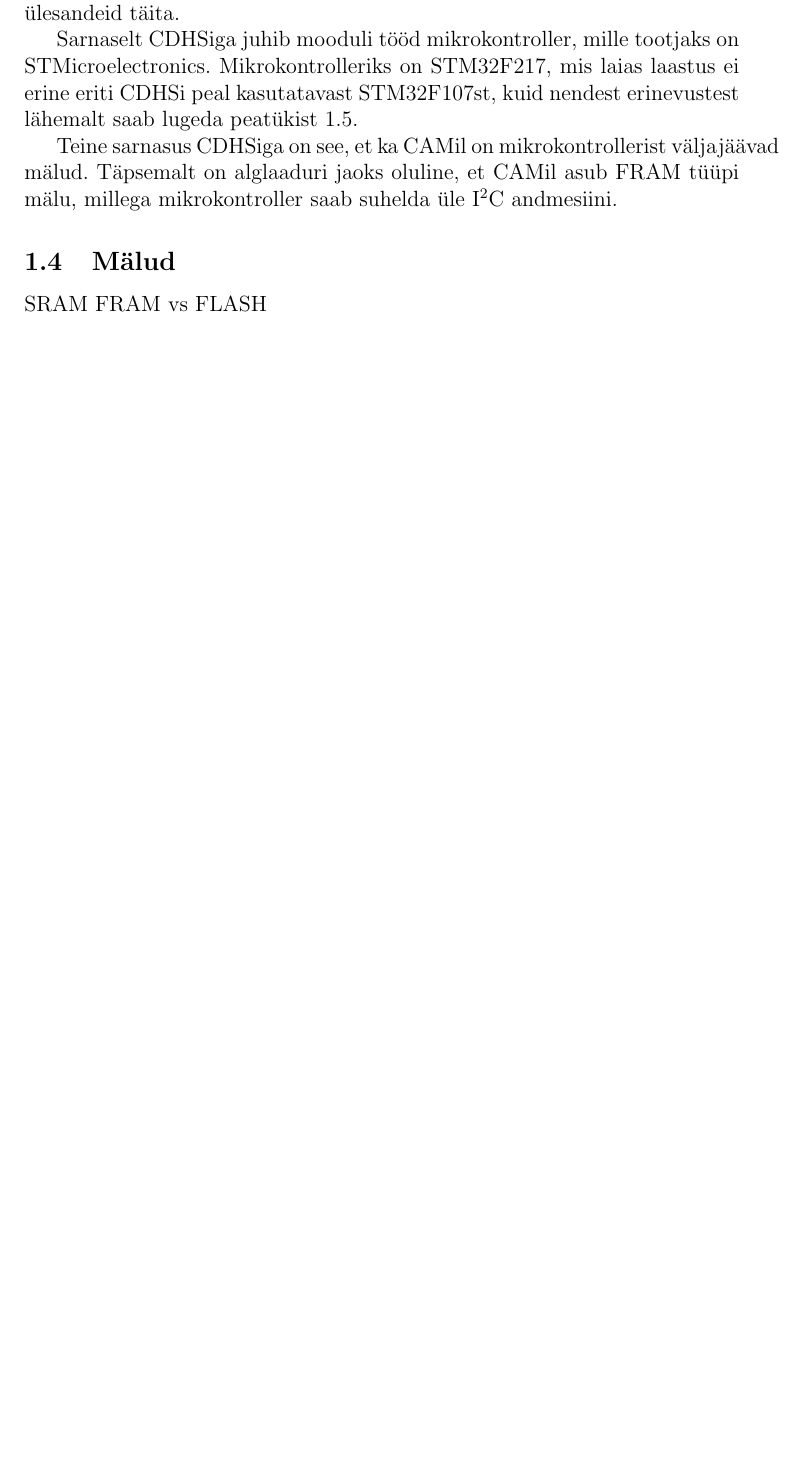
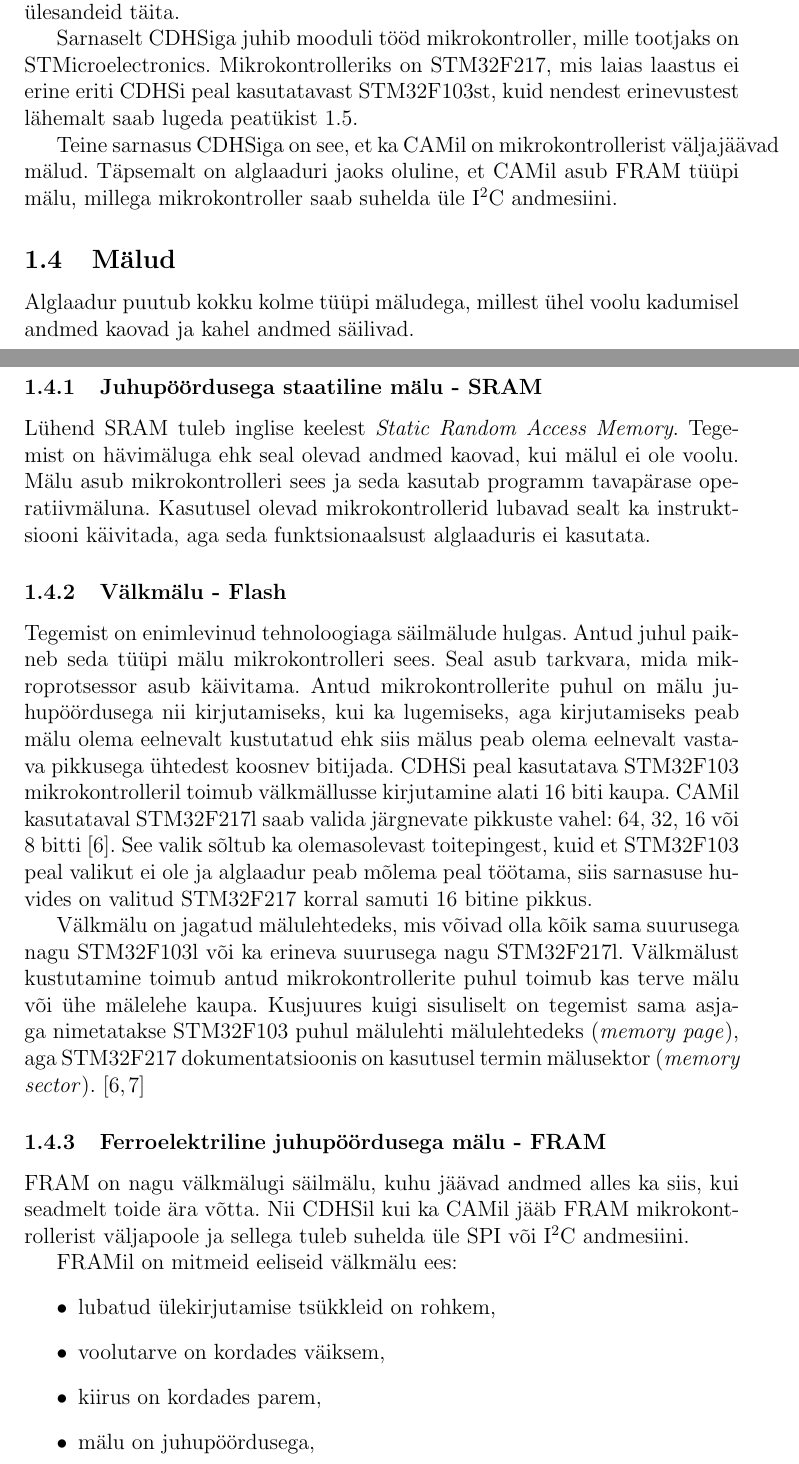
Before and after one commit to karulont/BSc_thesis, a LaTeX document (baka.tex): part of page 4 of 14 before the commit and two parts of pages 4 and 5 of 15 after it, the two joined at a grey line, cut so that both start at the same text, the shorter picture padded with empty space. Compiled offline with pdfLaTeX.

Commit message:
Write about memories.

```diff
--- a/baka.tex
+++ b/baka.tex
@@ -2,6 +2,7 @@
 \usepackage[utf8]{inputenc}
 \usepackage[estonian]{babel}
 \usepackage{cite}
+\usepackage[hidelinks]{hyperref}
 
 \title{Alglaadur ESTCube-1 käsu- ja andmehaldussüsteemile ja kaameramoodulile}
 \author{Karl Tarbe}
@@ -93,7 +94,7 @@ täita.
 
 Sarnaselt CDHSiga juhib mooduli tööd mikrokontroller, mille tootjaks on
 STMicroelectronics. Mikrokontrolleriks on STM32F217, mis laias laastus ei erine
-eriti CDHSi peal kasutatavast STM32F107st, kuid nendest erinevustest lähemalt
+eriti CDHSi peal kasutatavast STM32F103st, kuid nendest erinevustest lähemalt
 saab lugeda peatükist~\ref{sec:mcu}.
 
 Teine sarnasus CDHSiga on see, et ka CAMil on mikrokontrollerist väljajäävad
@@ -102,7 +103,46 @@ millega mikrokontroller saab suhelda üle \iic andmesiini.
 
 \subsection{Mälud}
 \label{sec:m2lud}
-SRAM
-FRAM vs FLASH
+Alglaadur puutub kokku kolme tüüpi mäludega, millest ühel voolu kadumisel andmed
+kaovad ja kahel andmed säilivad.
 
-\subsection{Mikrokontrollerid STM32F107 ja STM32F217}
+\subsubsection{Juhupöördusega staatiline mälu - SRAM}
+Lühend SRAM tuleb inglise keelest \textit{Static Random Access Memory}. Tegemist
+on hävimäluga ehk seal olevad andmed kaovad, kui mälul ei ole voolu. Mälu asub
+mikrokontrolleri sees ja seda kasutab programm tavapärase operatiivmäluna.
+Kasutusel olevad mikrokontrollerid lubavad sealt ka instruktsiooni käivitada,
+aga seda funktsionaalsust alglaaduris ei kasutata.
+
+\subsubsection{Välkmälu - Flash}
+Tegemist on enimlevinud tehnoloogiaga säilmälude hulgas. Antud juhul paikneb
+seda tüüpi mälu mikrokontrolleri sees. Seal asub tarkvara, mida mikroprotsessor
+asub käivitama. Antud mikrokontrollerite puhul on mälu juhupöördusega nii
+kirjutamiseks, kui ka lugemiseks, aga kirjutamiseks peab mälu olema eelnevalt
+kustutatud ehk siis mälus peab olema eelnevalt vastava pikkusega ühtedest
+koosnev bitijada. CDHSi peal kasutatava STM32F103 mikrokontrolleril toimub
+välkmällusse kirjutamine alati 16 biti kaupa. CAMil kasutataval STM32F217l saab
+valida järgnevate pikkuste vahel: 64, 32, 16 või 8 bitti \cite{f2fpm}. See valik
+sõltub ka olemasolevast toitepingest, kuid et STM32F103 peal valikut ei ole ja
+alglaadur peab mõlema peal töötama, siis sarnasuse huvides on valitud STM32F217
+korral samuti 16 bitine pikkus.
+
+Välkmälu on jagatud mälulehtedeks, mis võivad olla kõik sama suurusega nagu
+STM32F103l või ka erineva suurusega nagu STM32F217l. Välkmälust kustutamine
+toimub antud mikrokontrollerite puhul toimub kas terve mälu või ühe mälelehe
+kaupa. Kusjuures kuigi sisuliselt on tegemist sama asjaga nimetatakse STM32F103
+puhul mälulehti mälulehtedeks (\textit{memory page}), aga STM32F217
+dokumentatsioonis on kasutusel termin mälusektor (\textit{memory sector}).
+\cite{f1fpm,f2fpm}
+
+\subsubsection{Ferroelektriline juhupöördusega mälu - FRAM}
+FRAM on nagu välkmälugi säilmälu, kuhu jäävad andmed alles ka siis, kui seadmelt
+toide ära võtta. Nii CDHSil kui ka CAMil jääb FRAM mikrokontrollerist väljapoole
+ja sellega tuleb suhelda üle SPI või \iic andmesiini.
+
+FRAMil on mitmeid eeliseid välkmälu ees:
+\begin{itemize}
+	\item lubatud ülekirjutamise tsükkleid on rohkem,
+	\item voolutarve on kordades väiksem,
+	\item kiirus on kordades parem,
+	\item mälu on juhupöördusega,
+	\item mälu on radiatsioonikindlam.
```
Also changed, not shown: viited.bib (+8 -1 lines), baka.tex (14 more changed lines).
